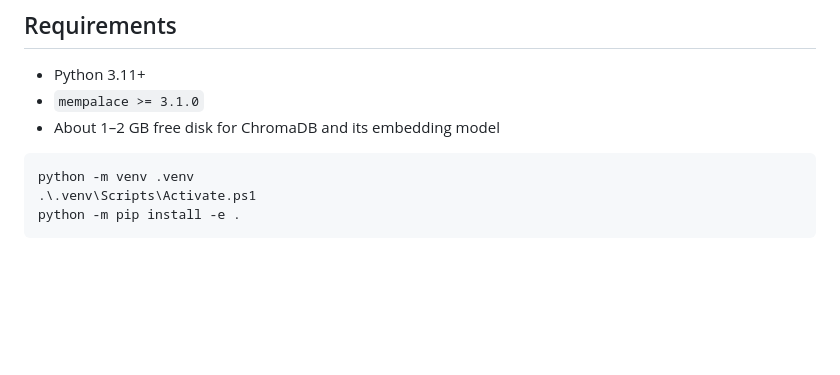
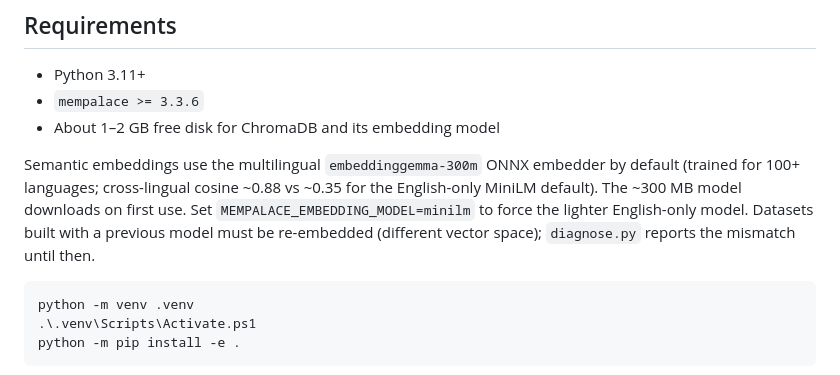
Before and after one commit to abdair-coca/LazoGraph, a Markdown page: README.md, the part around the change. Drawn GitHub-style; blank space fills up the shorter version.

Commit message:
docs: document multilingual embedding default

````diff
--- a/README.md
+++ b/README.md
@@ -64,8 +64,15 @@ See [Architecture](docs/ARCHITECTURE.md) for component boundaries, invariants, t
 ## Requirements
 
 - Python 3.11+
-- `mempalace >= 3.1.0`
+- `mempalace >= 3.3.6`
 - About 1–2 GB free disk for ChromaDB and its embedding model
+
+Semantic embeddings use the multilingual `embeddinggemma-300m` ONNX embedder by
+default (trained for 100+ languages; cross-lingual cosine ~0.88 vs ~0.35 for the
+English-only MiniLM default). The ~300 MB model downloads on first use. Set
+`MEMPALACE_EMBEDDING_MODEL=minilm` to force the lighter English-only model.
+Datasets built with a previous model must be re-embedded (different vector
+space); `diagnose.py` reports the mismatch until then.
 
 ```powershell
 python -m venv .venv
````
Also changed, not shown: CHANGELOG.md (+9 -0 lines).
